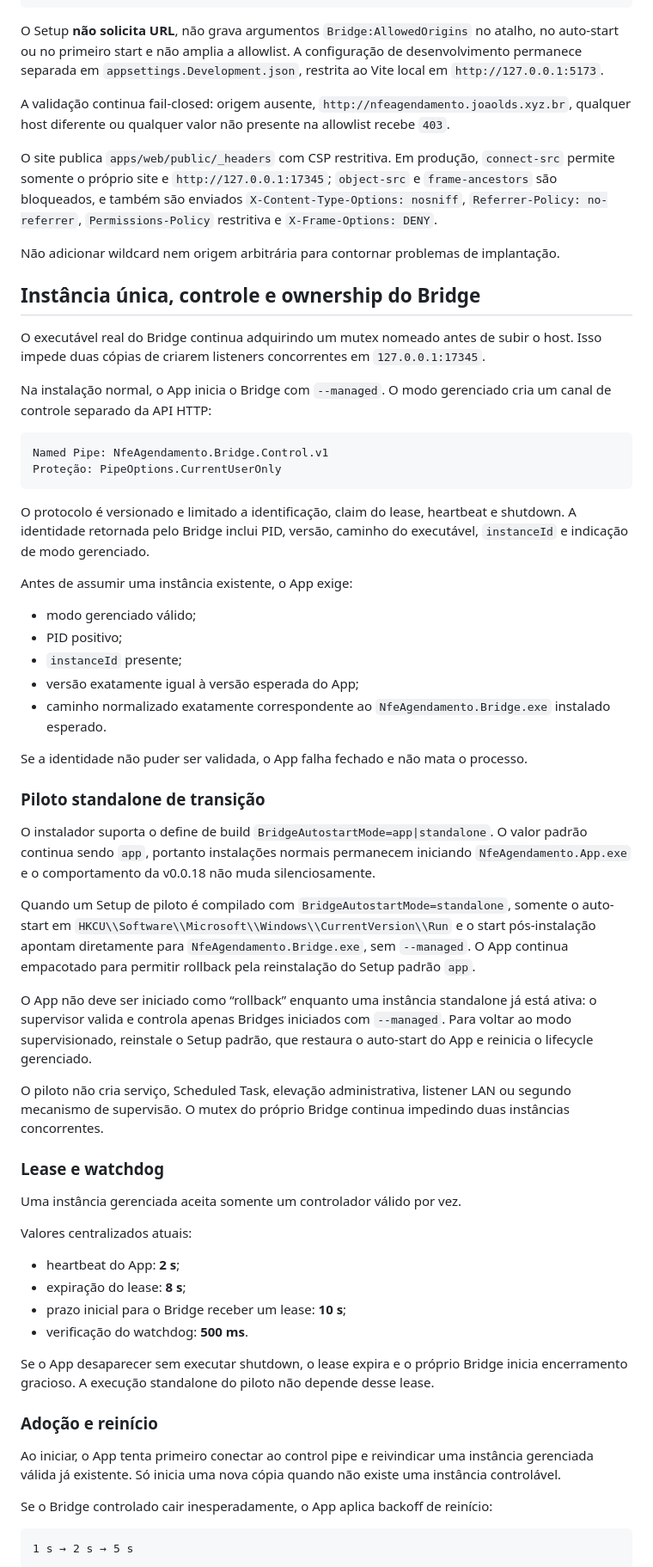
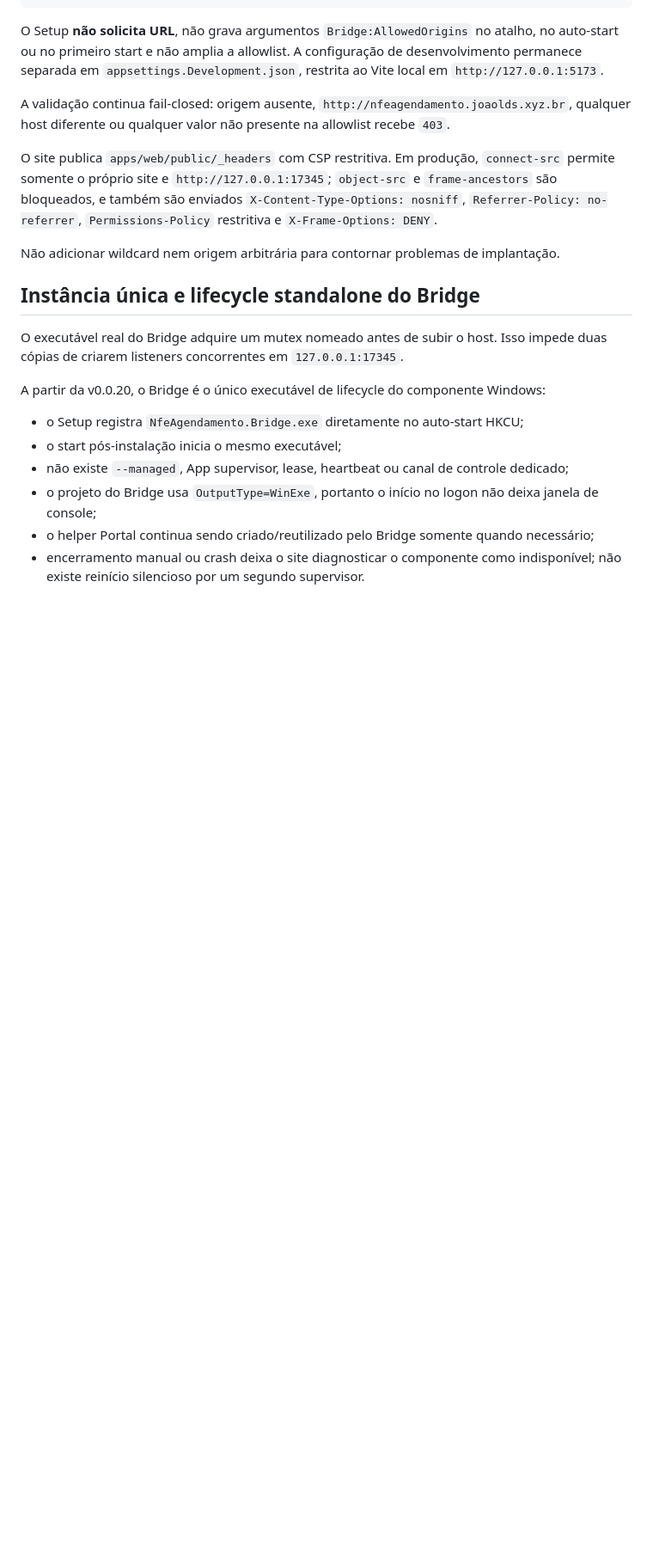
Before and after one commit to joaoldsxyzbr/Nfe-agendamento-2.0, a Markdown page: docs/architecture/bridge-security.md, the part around one of its changes. Shown at 86% size. Rendered like a GitHub page; blank space fills up the shorter version.

Commit message:
docs: document final standalone bridge lifecycle

````diff
--- a/docs/architecture/bridge-security.md
+++ b/docs/architecture/bridge-security.md
@@ -61,59 +56,16 @@ O site publica `apps/web/public/_headers` com CSP restritiva. Em produção, `co
 
 Não adicionar wildcard nem origem arbitrária para contornar problemas de implantação.
 
-## Instância única, controle e ownership do Bridge
+## Instância única e lifecycle standalone do Bridge
 
-O executável real do Bridge continua adquirindo um mutex nomeado antes de subir o host. Isso impede duas cópias de criarem listeners concorrentes em `127.0.0.1:17345`.
+O executável real do Bridge adquire um mutex nomeado antes de subir o host. Isso impede duas cópias de criarem listeners concorrentes em `127.0.0.1:17345`.
 
-Na instalação normal, o App inicia o Bridge com `--managed`. O modo gerenciado cria um canal de controle separado da API HTTP:
+A partir da v0.0.20, o Bridge é o único executável de lifecycle do componente Windows:
 
-```text
-Named Pipe: NfeAgendamento.Bridge.Control.v1
-Proteção: PipeOptions.CurrentUserOnly
-```
+- o Setup registra `NfeAgendamento.Bridge.exe` diretamente no auto-start HKCU;
+- o start pós-instalação inicia o mesmo executável;
+- não existe `--managed`, App supervisor, lease, heartbeat ou canal de controle dedicado;
+- o projeto do Bridge usa `OutputType=WinExe`, portanto o início no logon não deixa janela de console;
+- o helper Portal continua sendo criado/reutilizado pelo Bridge somente quando necessário;
+- encerramento manual ou crash deixa o site diagnosticar o componente como indisponível; não existe reinício silencioso por um segundo supervisor.
 
-O protocolo é versionado e limitado a identificação, claim do lease, heartbeat e shutdown. A identidade retornada pelo Bridge inclui PID, versão, caminho do executável, `instanceId` e indicação de modo gerenciado.
-
-Antes de assumir uma instância existente, o App exige:
-
-- modo gerenciado válido;
-- PID positivo;
-- `instanceId` presente;
-- versão exatamente igual à versão esperada do App;
-- caminho normalizado exatamente correspondente ao `NfeAgendamento.Bridge.exe` instalado esperado.
-
-Se a identidade não puder ser validada, o App falha fechado e não mata o processo.
-
-### Piloto standalone de transição
-
-O instalador suporta o define de build `BridgeAutostartMode=app|standalone`. O valor padrão continua sendo `app`, portanto instalações normais permanecem iniciando `NfeAgendamento.App.exe` e o comportamento da v0.0.18 não muda silenciosamente.
-
-Quando um Setup de piloto é compilado com `BridgeAutostartMode=standalone`, somente o auto-start em `HKCU\\Software\\Microsoft\\Windows\\CurrentVersion\\Run` e o start pós-instalação apontam diretamente para `NfeAgendamento.Bridge.exe`, sem `--managed`. O App continua empacotado para permitir rollback pela reinstalação do Setup padrão `app`.
-
-O App não deve ser iniciado como “rollback” enquanto uma instância standalone já está ativa: o supervisor valida e controla apenas Bridges iniciados com `--managed`. Para voltar ao modo supervisionado, reinstale o Setup padrão, que restaura o auto-start do App e reinicia o lifecycle gerenciado.
-
-O piloto não cria serviço, Scheduled Task, elevação administrativa, listener LAN ou segundo mecanismo de supervisão. O mutex do próprio Bridge continua impedindo duas instâncias concorrentes.
-
-### Lease e watchdog
-
-Uma instância gerenciada aceita somente um controlador válido por vez.
-
-Valores centralizados atuais:
-
-- heartbeat do App: **2 s**;
-- expiração do lease: **8 s**;
-- prazo inicial para o Bridge receber um lease: **10 s**;
-- verificação do watchdog: **500 ms**.
-
-Se o App desaparecer sem executar shutdown, o lease expira e o próprio Bridge inicia encerramento gracioso. A execução standalone do piloto não depende desse lease.
-
-### Adoção e reinício
-
-Ao iniciar, o App tenta primeiro conectar ao control pipe e reivindicar uma instância gerenciada válida já existente. Só inicia uma nova cópia quando não existe uma instância controlável.
-
-Se o Bridge controlado cair inesperadamente, o App aplica backoff de reinício:
-
-```text
-1 s → 2 s → 5 s
-```
-
````
Also changed, not shown: other parts of docs/architecture/bridge-security.md (+3 -23 lines).
